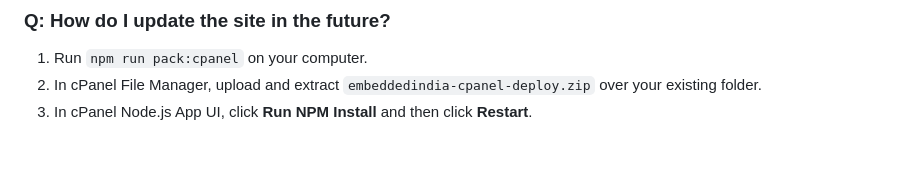
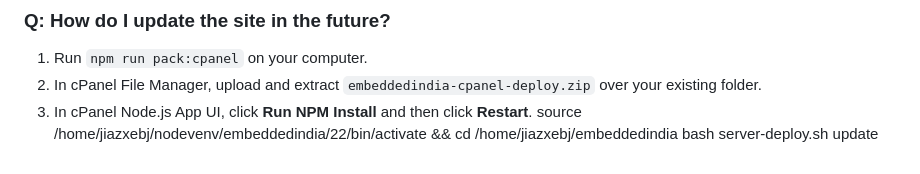
Before and after one commit to sahilkalka/embeddedindia.in, a Markdown page: DEPLOYMENT_CPANEL_GUIDE.md, the part around the change. Drawn GitHub-style.

```diff
--- a/DEPLOYMENT_CPANEL_GUIDE.md
+++ b/DEPLOYMENT_CPANEL_GUIDE.md
@@ -135,3 +135,5 @@ No. `app.js` runs a self-healing permissions function on startup that grants wri
 1. Run `npm run pack:cpanel` on your computer.
 2. In cPanel File Manager, upload and extract `embeddedindia-cpanel-deploy.zip` over your existing folder.
 3. In cPanel Node.js App UI, click **Run NPM Install** and then click **Restart**.
+source /home/jiazxebj/nodevenv/embeddedindia/22/bin/activate && cd /home/jiazxebj/embeddedindia
+bash server-deploy.sh update
```
